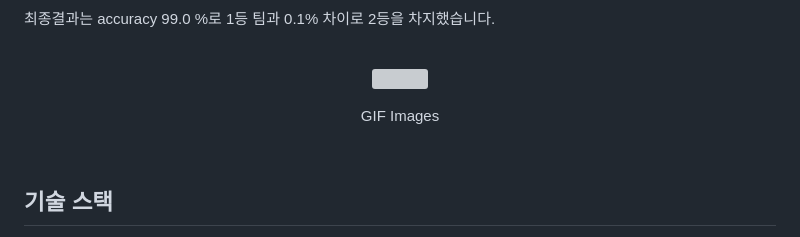
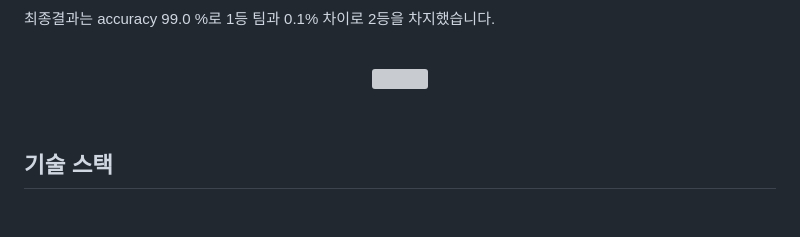
Before and after one commit to leadawon/text_classification, a Markdown page: README.md, the part around the change. Rendered like a GitHub page; blank space fills up the shorter version; grey boxes are pictures that could not be loaded.

```diff
--- a/README.md
+++ b/README.md
@@ -29,7 +29,7 @@ yelp dataset을 positive, negative으로 분류 합니다.
 </p>
 
 <p align="center">
-GIF Images
+
 </p>
 
 <br>
```
